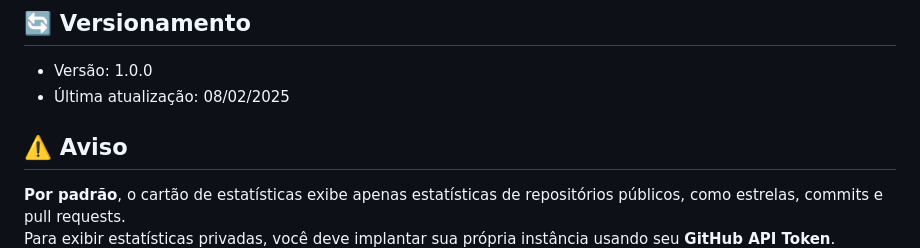
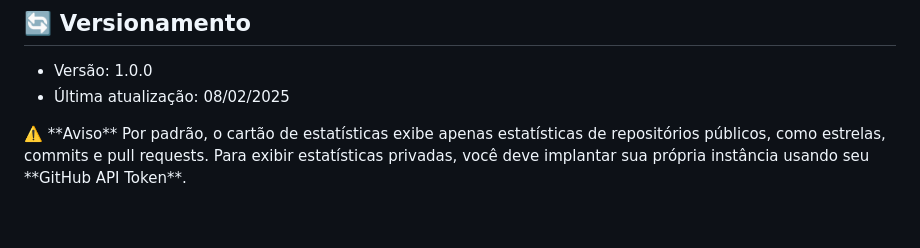
Before and after one commit to mathewsbuzetti/azure-infrastructure-template, a Markdown page: README.md, the part around the change printed below. Rendered like a GitHub page; blank space fills up the shorter version.

```diff
--- a/README.md
+++ b/README.md
@@ -418,11 +418,9 @@ O script fornece feedback em tempo real com cores:
 - Versão: 1.0.0
 - Última atualização: 08/02/2025
 
-## ⚠️ Aviso
 <div style="background-color:#fff3cd; padding:10px; border-left:5px solid #ffa502;">
-
-**Por padrão**, o cartão de estatísticas exibe apenas estatísticas de repositórios públicos, como estrelas, commits e pull requests.
+⚠️ **Aviso**
+Por padrão, o cartão de estatísticas exibe apenas estatísticas de repositórios públicos, como estrelas, commits e pull requests.
 Para exibir estatísticas privadas, você deve implantar sua própria instância usando seu **GitHub API Token**.
-
 </div>
 
```
Also changed, not shown: other parts of README.md (+3 -7 lines).
